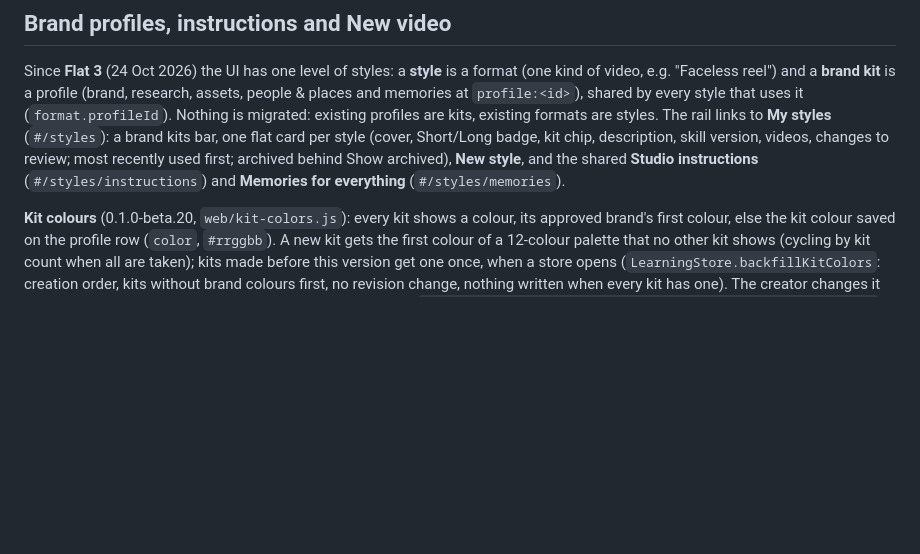
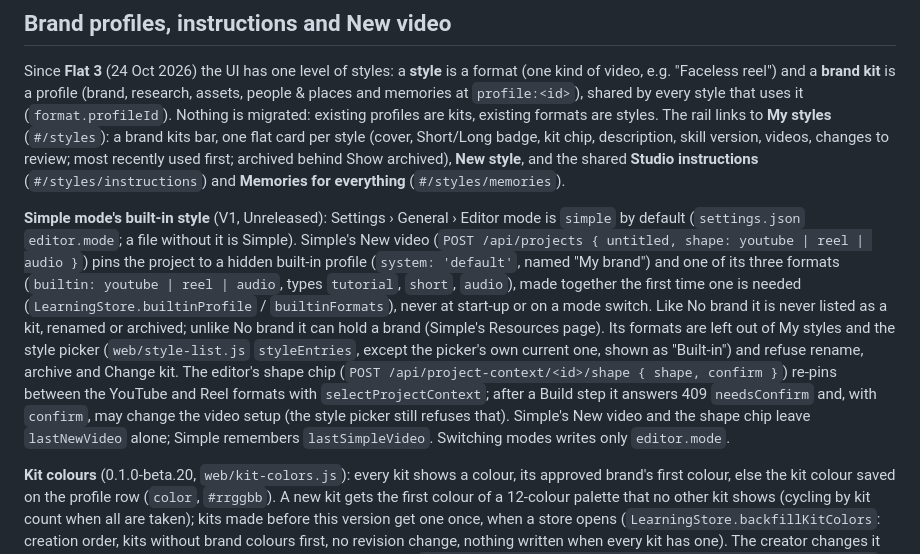
Before and after one commit to Barty-Bart/video-octopus, a Markdown page: docs/learning-and-storage.md, the part around the change. GitHub-like rendering; blank space fills up the shorter version.

```diff
--- a/docs/learning-and-storage.md
+++ b/docs/learning-and-storage.md
@@ -335,6 +335,19 @@ style (cover, Short/Long badge, kit chip, description, skill version, videos, ch
 review; most recently used first; archived behind Show archived), **New style**, and the shared **Studio
 instructions** (`#/styles/instructions`) and **Memories for everything** (`#/styles/memories`).
 
+**Simple mode's built-in style** (V1, Unreleased): Settings › General › Editor mode is `simple` by default
+(`settings.json` `editor.mode`; a file without it is Simple). Simple's New video (`POST /api/projects { untitled,
+shape: youtube | reel | audio }`) pins the project to a hidden built-in profile (`system: 'default'`, named "My
+brand") and one of its three formats (`builtin: youtube | reel | audio`, types `tutorial`, `short`, `audio`), made
+together the first time one is needed (`LearningStore.builtinProfile` / `builtinFormats`), never at start-up or on a
+mode switch. Like No brand it is never listed as a kit, renamed or archived; unlike No brand it can hold a brand
+(Simple's Resources page). Its formats are left out of My styles and the style picker (`web/style-list.js`
+`styleEntries`, except the picker's own current one, shown as "Built-in") and refuse rename, archive and Change kit.
+The editor's shape chip (`POST /api/project-context/<id>/shape { shape, confirm }`) re-pins between the YouTube and
+Reel formats with `selectProjectContext`; after a Build step it answers 409 `needsConfirm` and, with `confirm`, may
+change the video setup (the style picker still refuses that). Simple's New video and the shape chip leave
+`lastNewVideo` alone; Simple remembers `lastSimpleVideo`. Switching modes writes only `editor.mode`.
+
 **Kit colours** (0.1.0-beta.20, `web/kit-colors.js`): every kit shows a colour, its approved brand's first colour,
 else the kit colour saved on the profile row (`color`, `#rrggbb`). A new kit gets the first colour of a 12-colour
 palette that no other kit shows (cycling by kit count when all are taken); kits made before this version get one
```
Also changed, not shown: README.md (+2 -1 lines), docs/release-notes.md (+11 -0 lines).
